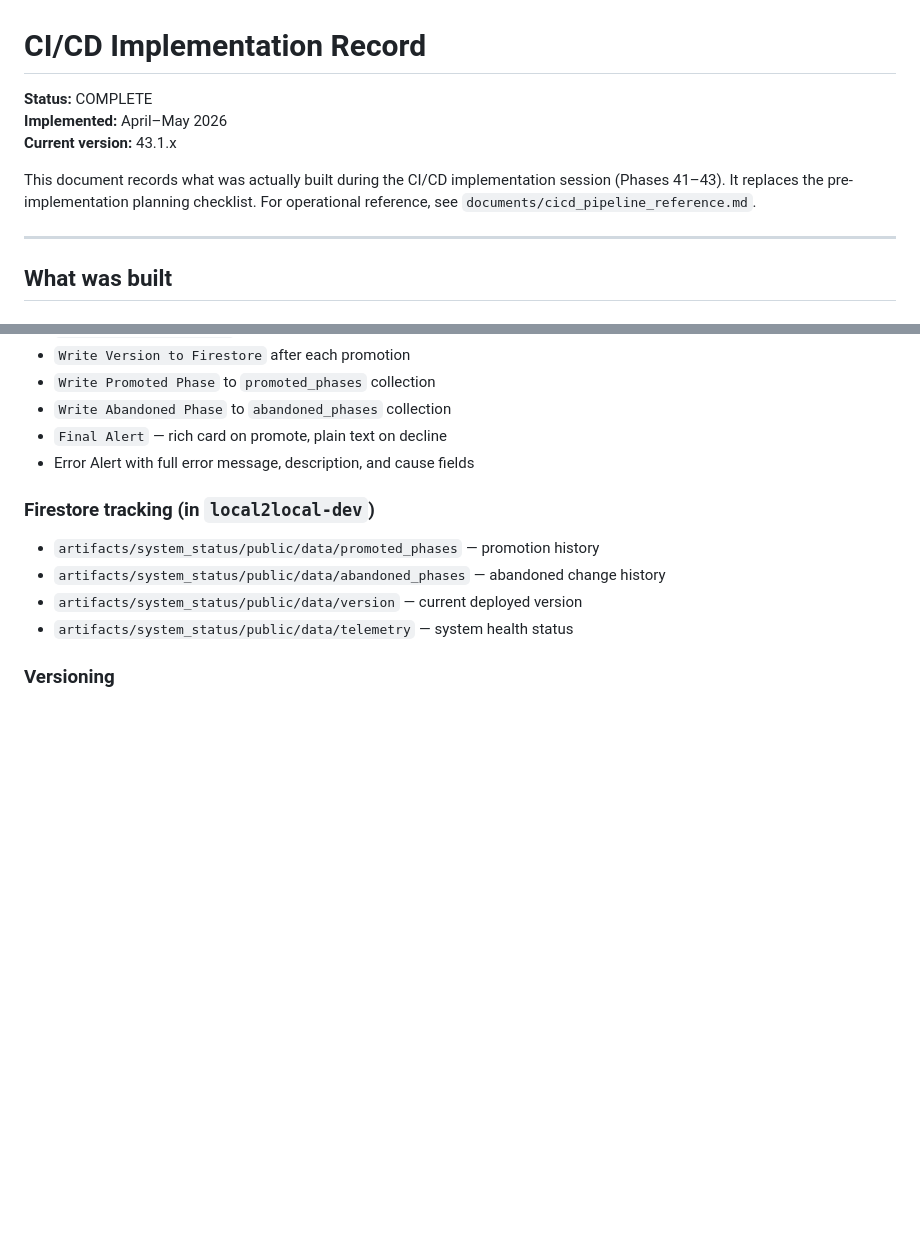
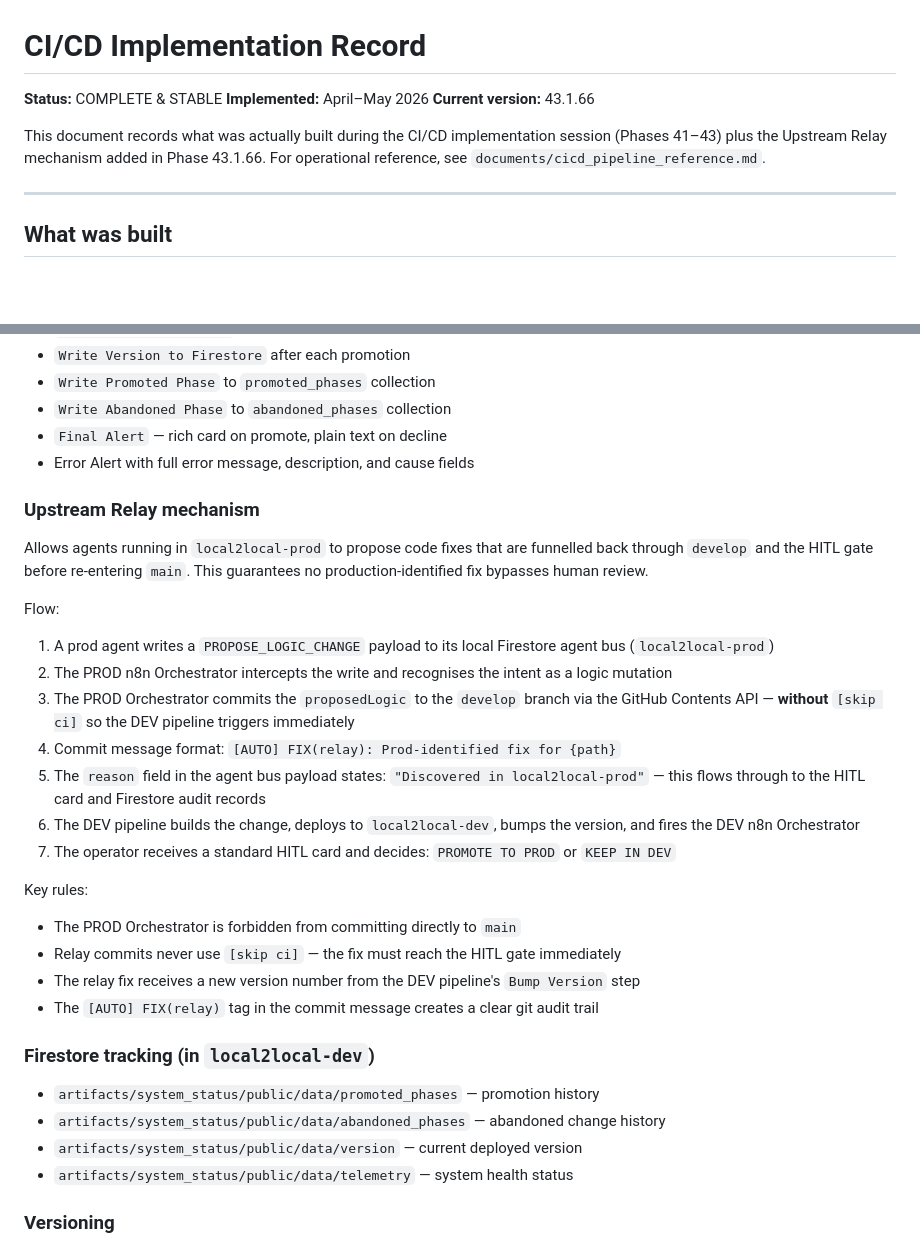
Before and after one commit to local2local/local2local, a Markdown page: documents/cicd_master_checklist.md, 2 parts joined by grey strips. GitHub-like rendering; blank space fills up the shorter version.

```diff
--- a/documents/cicd_master_checklist.md
+++ b/documents/cicd_master_checklist.md
@@ -1,10 +1,10 @@
 # CI/CD Implementation Record
 
-**Status:** COMPLETE
+**Status:** COMPLETE & STABLE
 **Implemented:** April–May 2026
-**Current version:** 43.1.x
+**Current version:** 43.1.66
 
-This document records what was actually built during the CI/CD implementation session (Phases 41–43). It replaces the pre-implementation planning checklist. For operational reference, see `documents/cicd_pipeline_reference.md`.
+This document records what was actually built during the CI/CD implementation session (Phases 41–43) plus the Upstream Relay mechanism added in Phase 43.1.66. For operational reference, see `documents/cicd_pipeline_reference.md`.
 
 ---
 
@@ -42,6 +42,25 @@ This document records what was actually built during the CI/CD implementation se
 - `Write Abandoned Phase` to `abandoned_phases` collection
 - `Final Alert` — rich card on promote, plain text on decline
 - Error Alert with full error message, description, and cause fields
+
+### Upstream Relay mechanism
+
+Allows agents running in `local2local-prod` to propose code fixes that are funnelled back through `develop` and the HITL gate before re-entering `main`. This guarantees no production-identified fix bypasses human review.
+
+Flow:
+1. A prod agent writes a `PROPOSE_LOGIC_CHANGE` payload to its local Firestore agent bus (`local2local-prod`)
+2. The PROD n8n Orchestrator intercepts the write and recognises the intent as a logic mutation
+3. The PROD Orchestrator commits the `proposedLogic` to the `develop` branch via the GitHub Contents API — **without** `[skip ci]` so the DEV pipeline triggers immediately
+4. Commit message format: `[AUTO] FIX(relay): Prod-identified fix for {path}`
+5. The `reason` field in the agent bus payload states: `"Discovered in local2local-prod"` — this flows through to the HITL card and Firestore audit records
+6. The DEV pipeline builds the change, deploys to `local2local-dev`, bumps the version, and fires the DEV n8n Orchestrator
+7. The operator receives a standard HITL card and decides: `PROMOTE TO PROD` or `KEEP IN DEV`
+
+Key rules:
+- The PROD Orchestrator is forbidden from committing directly to `main`
+- Relay commits never use `[skip ci]` — the fix must reach the HITL gate immediately
+- The relay fix receives a new version number from the DEV pipeline's `Bump Version` step
+- The `[AUTO] FIX(relay)` tag in the commit message creates a clear git audit trail
 
 ### Firestore tracking (in `local2local-dev`)
 
```
Also changed, not shown: documents/development_method_autonomous.md (+69 -0 lines), documents/project_plan.md (+39 -12 lines).
